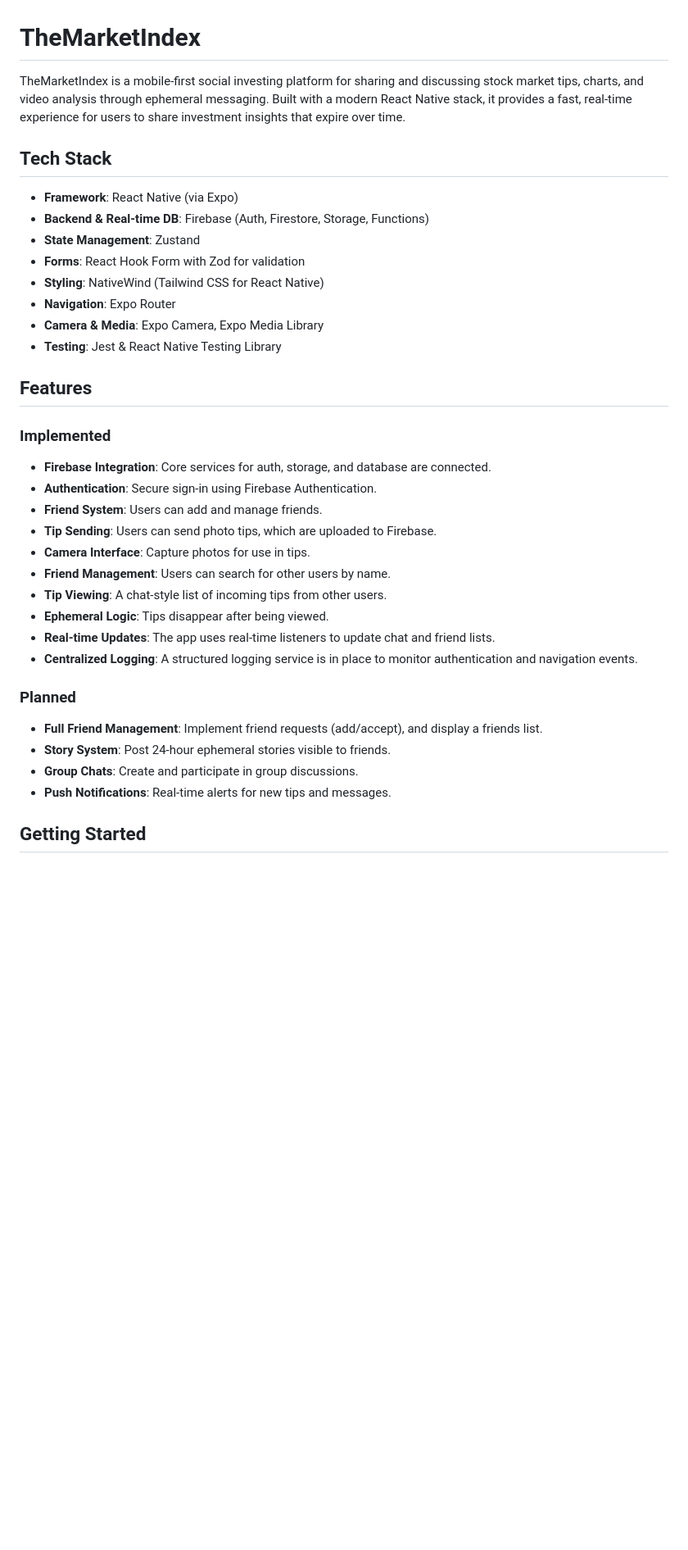
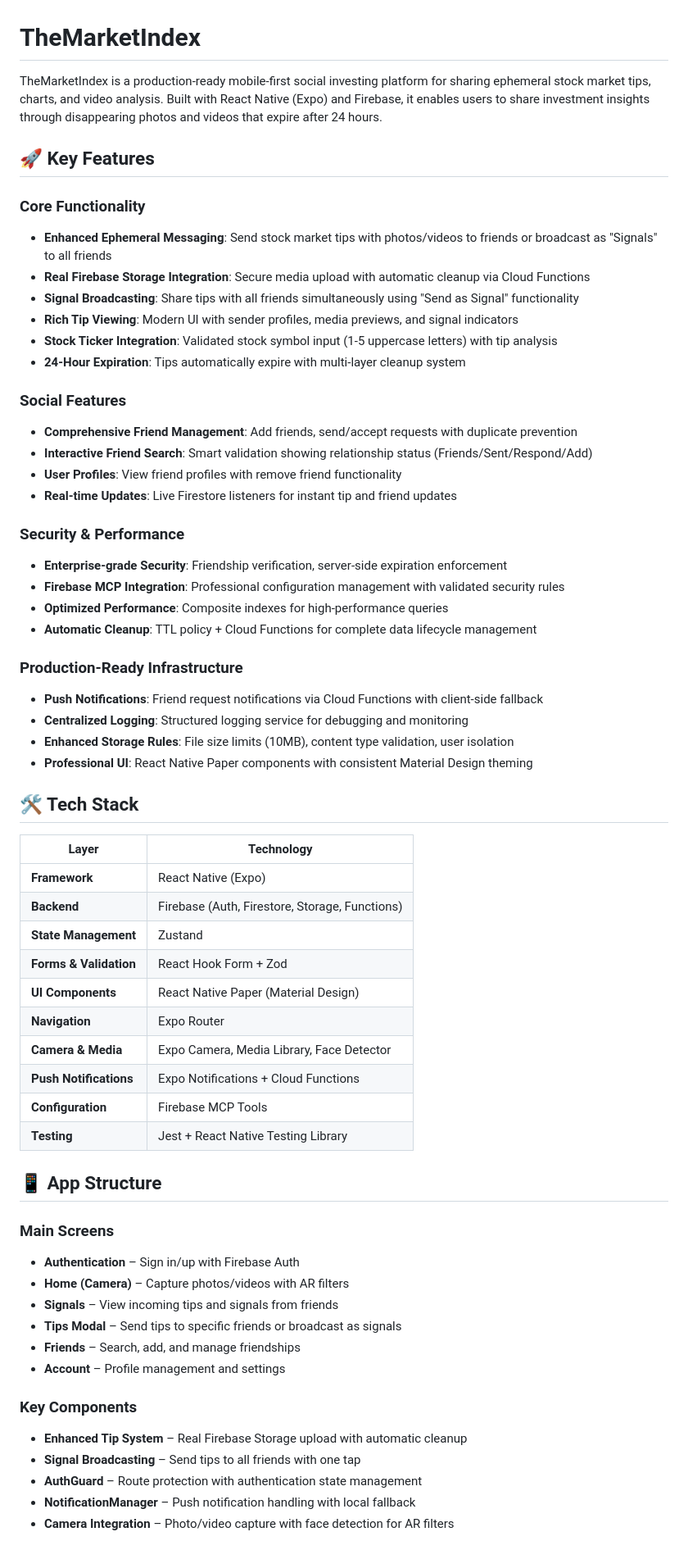
Before and after one commit to CJonesCode/SnapConnect, a Markdown page: README.md, the part around the change printed below. Shown: that part at 82% size. Rendered like a GitHub page; blank space fills up the shorter version.

```diff
--- a/README.md
+++ b/README.md
@@ -1,36 +1,64 @@
 # TheMarketIndex
 
-TheMarketIndex is a mobile-first social investing platform for sharing and discussing stock market tips, charts, and video analysis through ephemeral messaging. Built with a modern React Native stack, it provides a fast, real-time experience for users to share investment insights that expire over time.
+TheMarketIndex is a production-ready mobile-first social investing platform for sharing ephemeral stock market tips, charts, and video analysis. Built with React Native (Expo) and Firebase, it enables users to share investment insights through disappearing photos and videos that expire after 24 hours.
 
-## Tech Stack
+## 🚀 Key Features
 
-- **Framework**: React Native (via Expo)
-- **Backend & Real-time DB**: Firebase (Auth, Firestore, Storage, Functions)
-- **State Management**: Zustand
-- **Forms**: React Hook Form with Zod for validation
-- **Styling**: NativeWind (Tailwind CSS for React Native)
-- **Navigation**: Expo Router
-- **Camera & Media**: Expo Camera, Expo Media Library
-- **Testing**: Jest & React Native Testing Library
+### Core Functionality
+- **Enhanced Ephemeral Messaging**: Send stock market tips with photos/videos to friends or broadcast as "Signals" to all friends
+- **Real Firebase Storage Integration**: Secure media upload with automatic cleanup via Cloud Functions
+- **Signal Broadcasting**: Share tips with all friends simultaneously using "Send as Signal" functionality
+- **Rich Tip Viewing**: Modern UI with sender profiles, media previews, and signal indicators
+- **Stock Ticker Integration**: Validated stock symbol input (1-5 uppercase letters) with tip analysis
+- **24-Hour Expiration**: Tips automatically expire with multi-layer cleanup system
 
-## Features
+### Social Features
+- **Comprehensive Friend Management**: Add friends, send/accept requests with duplicate prevention
+- **Interactive Friend Search**: Smart validation showing relationship status (Friends/Sent/Respond/Add)
+- **User Profiles**: View friend profiles with remove friend functionality
+- **Real-time Updates**: Live Firestore listeners for instant tip and friend updates
 
-### Implemented
-- **Firebase Integration**: Core services for auth, storage, and database are connected.
-- **Authentication**: Secure sign-in using Firebase Authentication.
-- **Friend System**: Users can add and manage friends.
-- **Tip Sending**: Users can send photo tips, which are uploaded to Firebase.
-- **Camera Interface**: Capture photos for use in tips.
-- **Friend Management**: Users can search for other users by name.
-- **Tip Viewing**: A chat-style list of incoming tips from other users.
-- **Ephemeral Logic**: Tips disappear after being viewed.
-- **Real-time Updates**: The app uses real-time listeners to update chat and friend lists.
-- **Centralized Logging**: A structured logging service is in place to monitor authentication and navigation events.
+### Security & Performance
+- **Enterprise-grade Security**: Friendship verification, server-side expiration enforcement
+- **Firebase MCP Integration**: Professional configuration management with validated security rules
+- **Optimized Performance**: Composite indexes for high-performance queries
+- **Automatic Cleanup**: TTL policy + Cloud Functions for complete data lifecycle management
 
-### Planned
-- **Full Friend Management**: Implement friend requests (add/accept), and display a friends list.
-- **Story System**: Post 24-hour ephemeral stories visible to friends.
-- **Group Chats**: Create and participate in group discussions.
-- **Push Notifications**: Real-time alerts for new tips and messages.
+### Production-Ready Infrastructure
+- **Push Notifications**: Friend request notifications via Cloud Functions with client-side fallback
+- **Centralized Logging**: Structured logging service for debugging and monitoring
+- **Enhanced Storage Rules**: File size limits (10MB), content type validation, user isolation
+- **Professional UI**: React Native Paper components with consistent Material Design theming
 
-## Getting Started
+## 🛠️ Tech Stack
+
+| Layer | Technology |
+|-------|------------|
+| **Framework** | React Native (Expo) |
+| **Backend** | Firebase (Auth, Firestore, Storage, Functions) |
+| **State Management** | Zustand |
+| **Forms & Validation** | React Hook Form + Zod |
+| **UI Components** | React Native Paper (Material Design) |
+| **Navigation** | Expo Router |
+| **Camera & Media** | Expo Camera, Media Library, Face Detector |
+| **Push Notifications** | Expo Notifications + Cloud Functions |
+| **Configuration** | Firebase MCP Tools |
+| **Testing** | Jest + React Native Testing Library |
+
+## 📱 App Structure
+
+### Main Screens
+- **Authentication** – Sign in/up with Firebase Auth
+- **Home (Camera)** – Capture photos/videos with AR filters
+- **Signals** – View incoming tips and signals from friends
+- **Tips Modal** – Send tips to specific friends or broadcast as signals
+- **Friends** – Search, add, and manage friendships
+- **Account** – Profile management and settings
+
+### Key Components
+- **Enhanced Tip System** – Real Firebase Storage upload with automatic cleanup
+- **Signal Broadcasting** – Send tips to all friends with one tap
+- **AuthGuard** – Route protection with authentication state management
+- **NotificationManager** – Push notification handling with local fallback
+- **Camera Integration** – Photo/video capture with face detection for AR filters
+
```
Also changed, not shown: other parts of README.md (+144 -49 lines).
